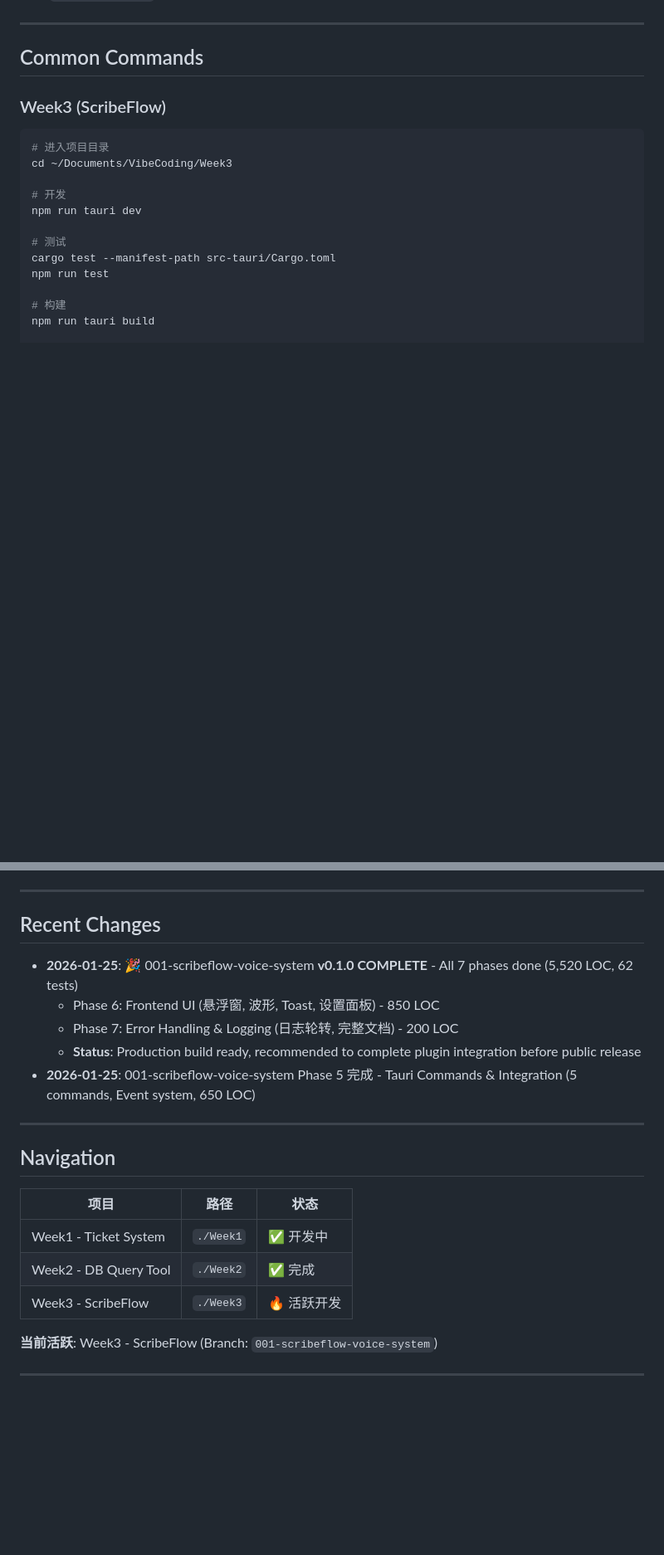
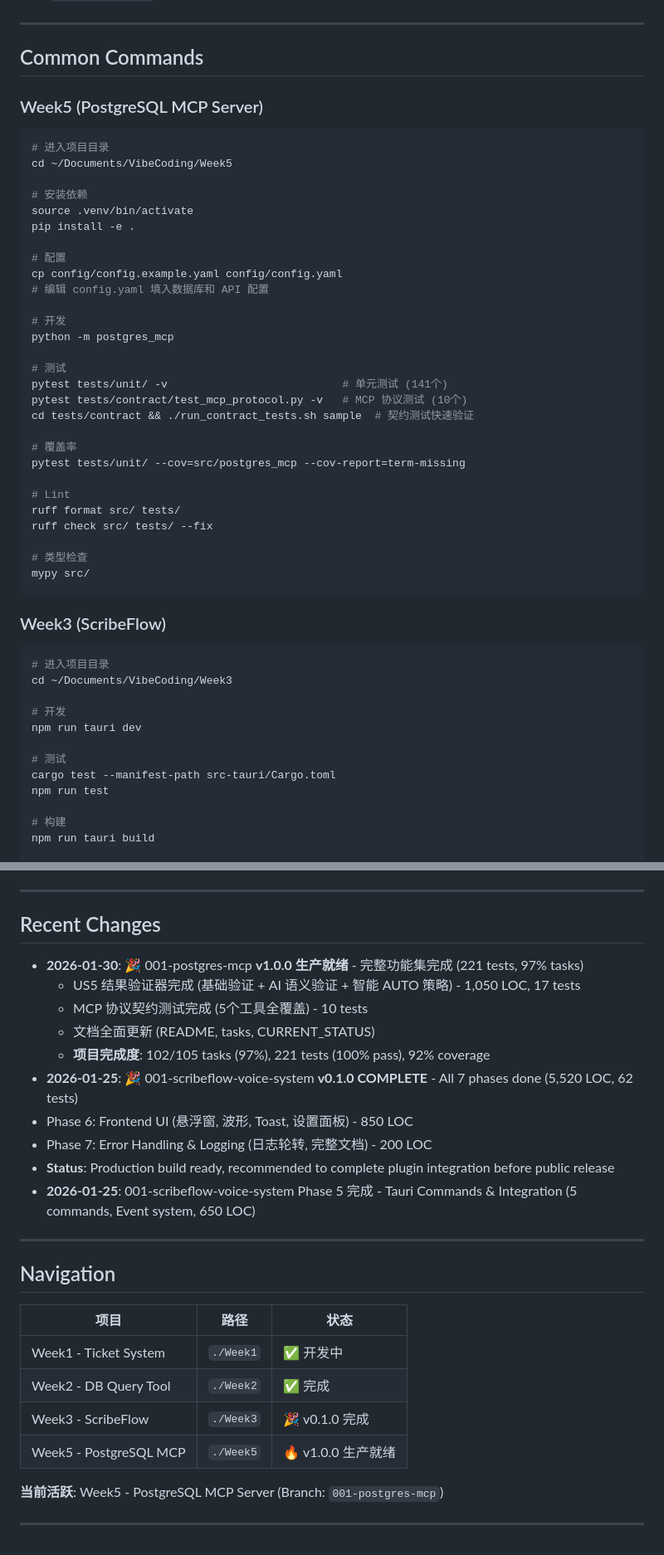
Before and after one commit to ZenRay/VibeCoding, a Markdown page: CLAUDE.md, 2 parts joined by grey strips. Shown at 83% size. GitHub-like rendering; blank space fills up the shorter version.

````diff
--- a/CLAUDE.md
+++ b/CLAUDE.md
@@ -77,6 +124,39 @@ This repository contains multiple projects organized by week:
 ---
 
 ## Common Commands
+
+### Week5 (PostgreSQL MCP Server)
+
+```bash
+# 进入项目目录
+cd ~/Documents/VibeCoding/Week5
+
+# 安装依赖
+source .venv/bin/activate
+pip install -e .
+
+# 配置
+cp config/config.example.yaml config/config.yaml
+# 编辑 config.yaml 填入数据库和 API 配置
+
+# 开发
+python -m postgres_mcp
+
+# 测试
+pytest tests/unit/ -v                           # 单元测试 (141个)
+pytest tests/contract/test_mcp_protocol.py -v   # MCP 协议测试 (10个)
+cd tests/contract && ./run_contract_tests.sh sample  # 契约测试快速验证
+
+# 覆盖率
+pytest tests/unit/ --cov=src/postgres_mcp --cov-report=term-missing
+
+# Lint
+ruff format src/ tests/
+ruff check src/ tests/ --fix
+
+# 类型检查
+mypy src/
+```
 
 ### Week3 (ScribeFlow)
 
@@ -141,10 +221,15 @@ cd ~/Documents/VibeCoding/Week1/env
 
 ## Recent Changes
 
+- **2026-01-30**: 🎉 001-postgres-mcp **v1.0.0 生产就绪** - 完整功能集完成 (221 tests, 97% tasks)
+  - US5 结果验证器完成 (基础验证 + AI 语义验证 + 智能 AUTO 策略) - 1,050 LOC, 17 tests
+  - MCP 协议契约测试完成 (5个工具全覆盖) - 10 tests
+  - 文档全面更新 (README, tasks, CURRENT_STATUS)
+  - **项目完成度**: 102/105 tasks (97%), 221 tests (100% pass), 92% coverage
 - **2026-01-25**: 🎉 001-scribeflow-voice-system **v0.1.0 COMPLETE** - All 7 phases done (5,520 LOC, 62 tests)
-  - Phase 6: Frontend UI (悬浮窗, 波形, Toast, 设置面板) - 850 LOC
-  - Phase 7: Error Handling & Logging (日志轮转, 完整文档) - 200 LOC
-  - **Status**: Production build ready, recommended to complete plugin integration before public release
+ - Phase 6: Frontend UI (悬浮窗, 波形, Toast, 设置面板) - 850 LOC
+ - Phase 7: Error Handling & Logging (日志轮转, 完整文档) - 200 LOC
+ - **Status**: Production build ready, recommended to complete plugin integration before public release
 - **2026-01-25**: 001-scribeflow-voice-system Phase 5 完成 - Tauri Commands & Integration (5 commands, Event system, 650 LOC)
 
 ---
@@ -155,9 +240,10 @@ cd ~/Documents/VibeCoding/Week1/env
 |------|------|------|
 | Week1 - Ticket System | `./Week1` | ✅ 开发中 |
 | Week2 - DB Query Tool | `./Week2` | ✅ 完成 |
-| Week3 - ScribeFlow | `./Week3` | 🔥 活跃开发 |
+| Week3 - ScribeFlow | `./Week3` | 🎉 v0.1.0 完成 |
+| Week5 - PostgreSQL MCP | `./Week5` | 🔥 v1.0.0 生产就绪 |
 
-**当前活跃**: Week3 - ScribeFlow (Branch: `001-scribeflow-voice-system`)
+**当前活跃**: Week5 - PostgreSQL MCP Server (Branch: `001-postgres-mcp`)
 
 ---
 
````
Also changed, not shown: other parts of CLAUDE.md (+51 -4 lines), README.md (+36 -0 lines), Week5/README.md (+6 -0 lines).
